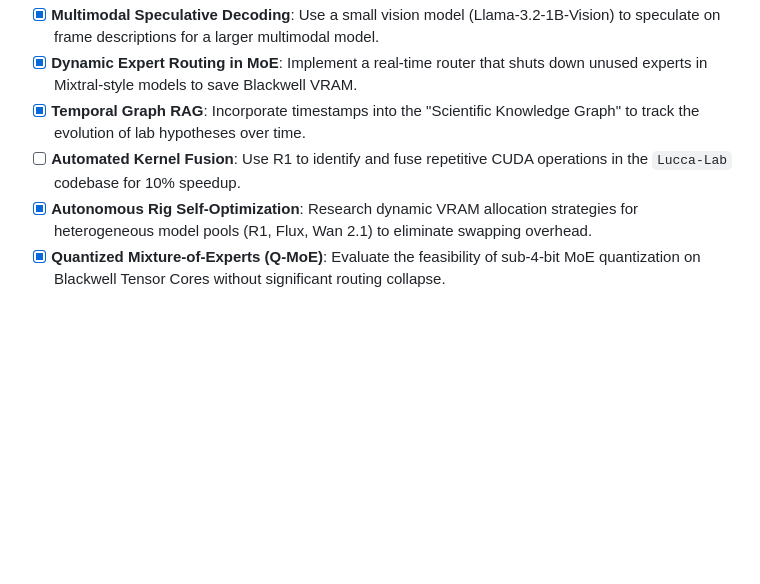
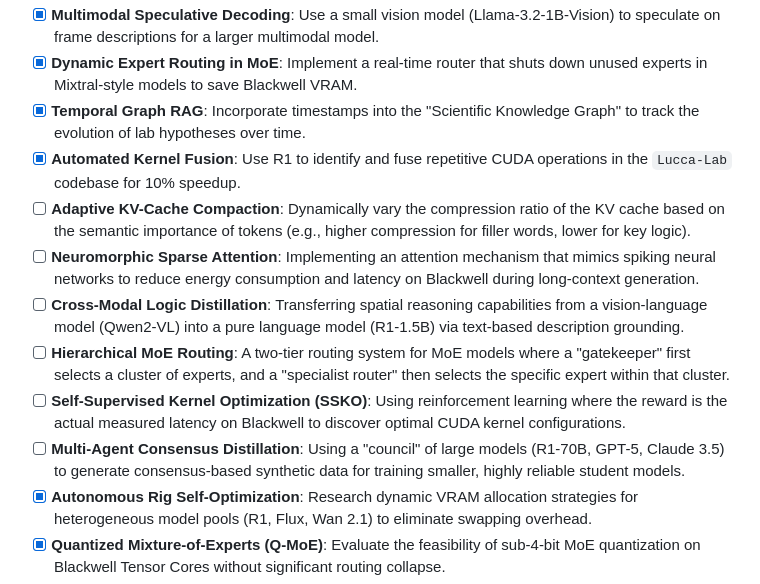
Before and after one commit to luccathescientist/Lucca-Lab, a Markdown page: research_docket.md, the part around the change. Drawn GitHub-style; blank space fills up the shorter version.

Commit message:
Sync memory and docket (2026-02-09)

```diff
--- a/research_docket.md
+++ b/research_docket.md
@@ -11,7 +11,13 @@
 - [x] **Multimodal Speculative Decoding**: Use a small vision model (Llama-3.2-1B-Vision) to speculate on frame descriptions for a larger multimodal model.
 - [x] **Dynamic Expert Routing in MoE**: Implement a real-time router that shuts down unused experts in Mixtral-style models to save Blackwell VRAM.
 - [x] **Temporal Graph RAG**: Incorporate timestamps into the "Scientific Knowledge Graph" to track the evolution of lab hypotheses over time.
-- [ ] **Automated Kernel Fusion**: Use R1 to identify and fuse repetitive CUDA operations in the `Lucca-Lab` codebase for 10% speedup.
+- [x] **Automated Kernel Fusion**: Use R1 to identify and fuse repetitive CUDA operations in the `Lucca-Lab` codebase for 10% speedup.
+- [ ] **Adaptive KV-Cache Compaction**: Dynamically vary the compression ratio of the KV cache based on the semantic importance of tokens (e.g., higher compression for filler words, lower for key logic).
+- [ ] **Neuromorphic Sparse Attention**: Implementing an attention mechanism that mimics spiking neural networks to reduce energy consumption and latency on Blackwell during long-context generation.
+- [ ] **Cross-Modal Logic Distillation**: Transferring spatial reasoning capabilities from a vision-language model (Qwen2-VL) into a pure language model (R1-1.5B) via text-based description grounding.
+- [ ] **Hierarchical MoE Routing**: A two-tier routing system for MoE models where a "gatekeeper" first selects a cluster of experts, and a "specialist router" then selects the specific expert within that cluster.
+- [ ] **Self-Supervised Kernel Optimization (SSKO)**: Using reinforcement learning where the reward is the actual measured latency on Blackwell to discover optimal CUDA kernel configurations.
+- [ ] **Multi-Agent Consensus Distillation**: Using a \"council\" of large models (R1-70B, GPT-5, Claude 3.5) to generate consensus-based synthetic data for training smaller, highly reliable student models.
 - [x] **Autonomous Rig Self-Optimization**: Research dynamic VRAM allocation strategies for heterogeneous model pools (R1, Flux, Wan 2.1) to eliminate swapping overhead.
 - [x] **Quantized Mixture-of-Experts (Q-MoE)**: Evaluate the feasibility of sub-4-bit MoE quantization on Blackwell Tensor Cores without significant routing collapse.
 - [x] **Temporal Consistency in I2V**: Develop a "Memory-Aware Motion" pipeline using Wan 2.1 and a temporal LoRA to maintain character identity across multiple video clips.
```
